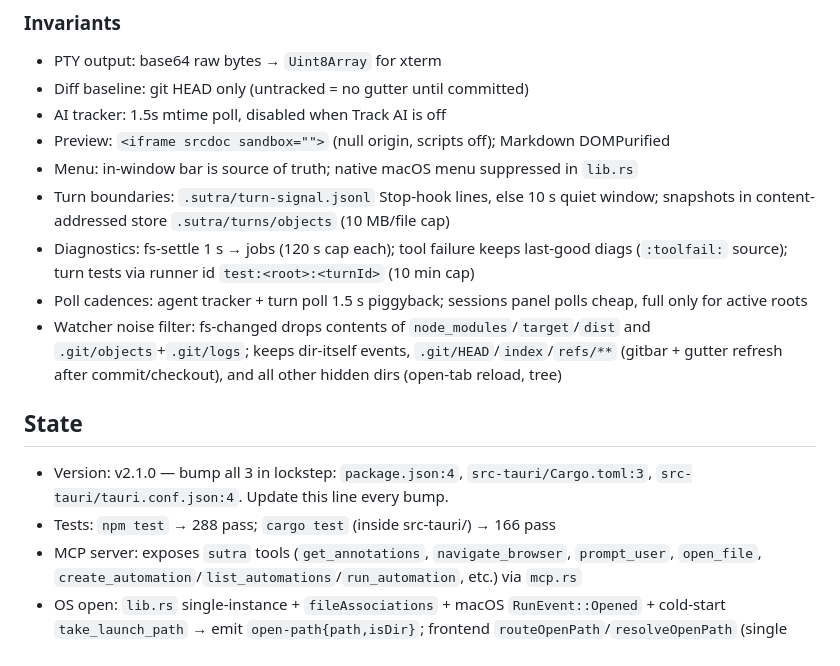
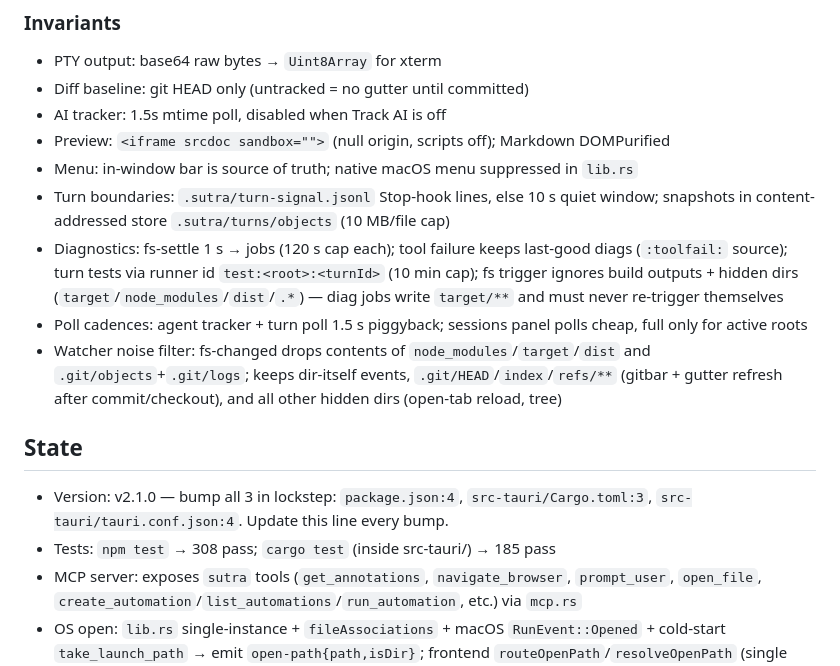
Before and after one commit to ravi1395/sutra, a Markdown page: CLAUDE.md, the part around the change. Drawn GitHub-style.

```diff
--- a/CLAUDE.md
+++ b/CLAUDE.md
@@ -79,13 +79,13 @@ tests/  one .test.ts per frontend module (node:test)
 - Preview: `<iframe srcdoc sandbox="">` (null origin, scripts off); Markdown DOMPurified
 - Menu: in-window bar is source of truth; native macOS menu suppressed in `lib.rs`
 - Turn boundaries: `.sutra/turn-signal.jsonl` Stop-hook lines, else 10 s quiet window; snapshots in content-addressed store `.sutra/turns/objects` (10 MB/file cap)
-- Diagnostics: fs-settle 1 s → jobs (120 s cap each); tool failure keeps last-good diags (`:toolfail:` source); turn tests via runner id `test:<root>:<turnId>` (10 min cap)
+- Diagnostics: fs-settle 1 s → jobs (120 s cap each); tool failure keeps last-good diags (`:toolfail:` source); turn tests via runner id `test:<root>:<turnId>` (10 min cap); fs trigger ignores build outputs + hidden dirs (`target`/`node_modules`/`dist`/`.*`) — diag jobs write `target/**` and must never re-trigger themselves
 - Poll cadences: agent tracker + turn poll 1.5 s piggyback; sessions panel polls cheap, full only for active roots
 - Watcher noise filter: fs-changed drops contents of `node_modules`/`target`/`dist` and `.git/objects`+`.git/logs`; keeps dir-itself events, `.git/HEAD`/`index`/`refs/**` (gitbar + gutter refresh after commit/checkout), and all other hidden dirs (open-tab reload, tree)
 
 ## State
 - Version: v2.1.0 — bump all 3 in lockstep: `package.json:4`, `src-tauri/Cargo.toml:3`, `src-tauri/tauri.conf.json:4`. Update this line every bump.
-- Tests: `npm test` → 288 pass; `cargo test` (inside src-tauri/) → 166 pass
+- Tests: `npm test` → 308 pass; `cargo test` (inside src-tauri/) → 185 pass
 - MCP server: exposes `sutra` tools (`get_annotations`, `navigate_browser`, `prompt_user`, `open_file`, `create_automation`/`list_automations`/`run_automation`, etc.) via `mcp.rs`
 - OS open: `lib.rs` single-instance + `fileAssociations` + macOS `RunEvent::Opened` + cold-start `take_launch_path` → emit `open-path{path,isDir}`; frontend `routeOpenPath`/`resolveOpenPath` (single window, replace root)
 - Security: postMessage listeners must validate `e.origin` against preview server URL (see `src/main.ts`)
```
